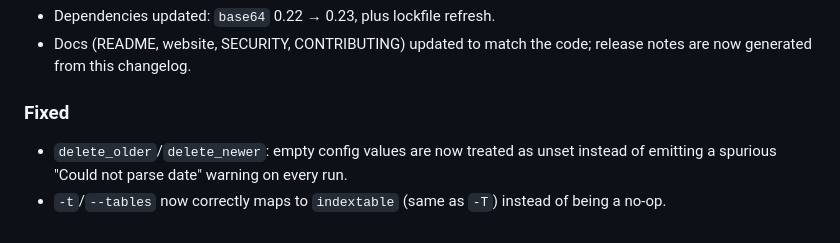
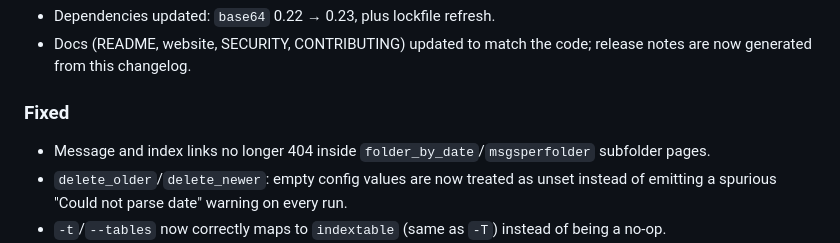
Before and after one commit to hypermail-rs/hypermail-rs.github.io, a Markdown page: CHANGELOG.md, the part around the change. GitHub-like rendering.

Commit message:
changelog: add folder link fix to 1.1.0

```diff
--- a/CHANGELOG.md
+++ b/CHANGELOG.md
@@ -16,6 +16,7 @@ and this project adheres to [Semantic Versioning](https://semver.org/spec/v2.0.0
 
 ### Fixed
 
+- Message and index links no longer 404 inside `folder_by_date`/`msgsperfolder` subfolder pages.
 - `delete_older`/`delete_newer`: empty config values are now treated as unset instead of emitting a spurious "Could not parse date" warning on every run.
 - `-t`/`--tables` now correctly maps to `indextable` (same as `-T`) instead of being a no-op.
 - Absolute-path guard for `folder_by_date`/`latest_folder` now correctly rejects Unix-style absolute paths on Windows.
```
